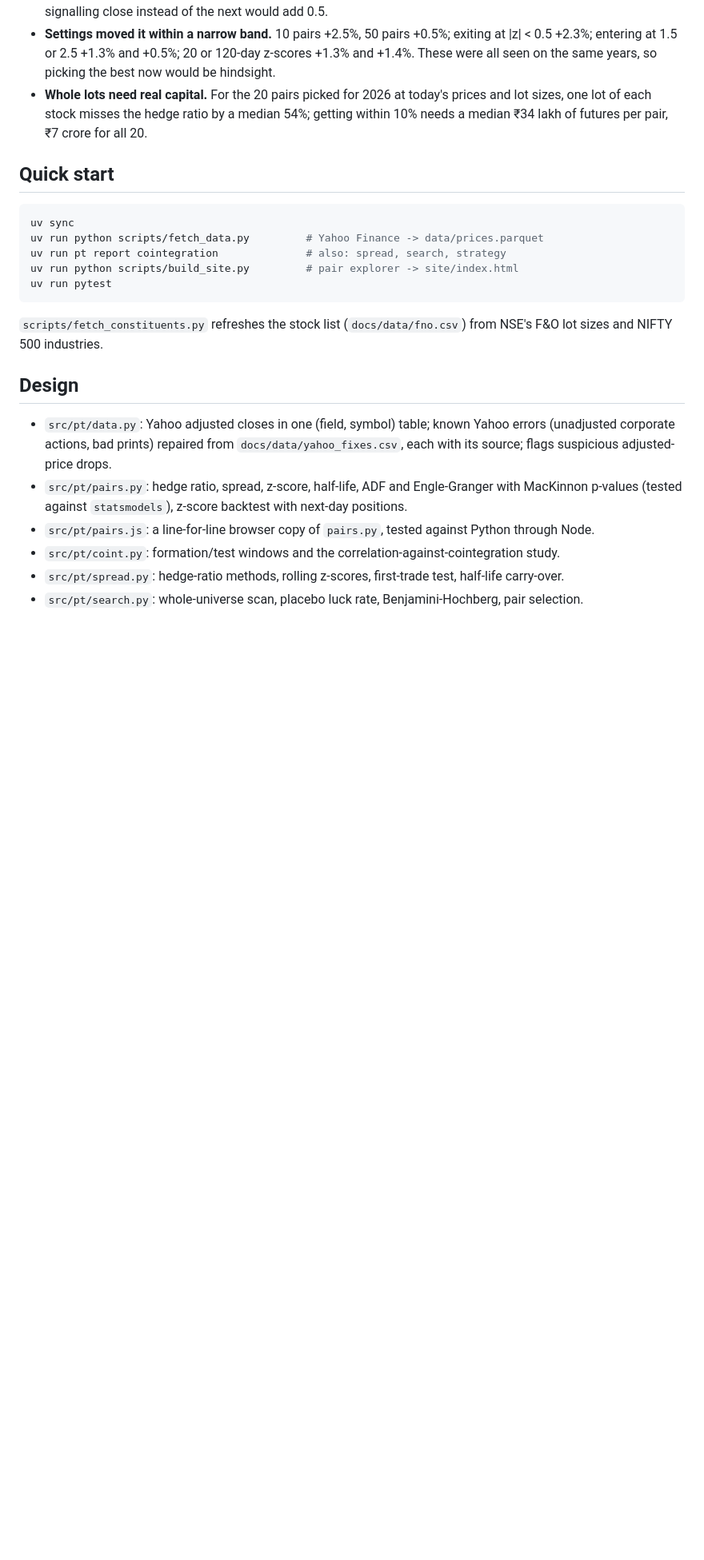
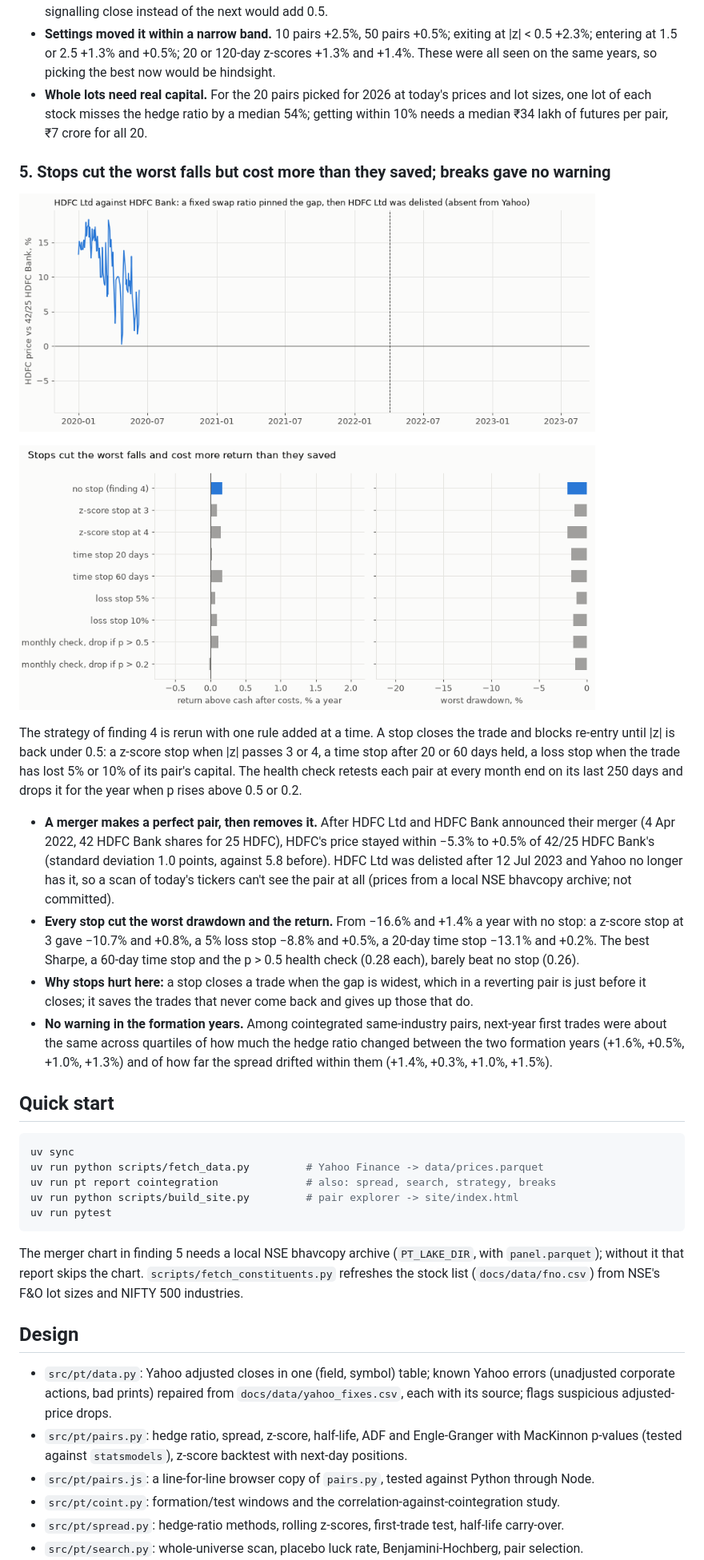
Before and after one commit to Dhirajdas18/pairs-trading, a Markdown page: README.md, the part around one of its changes. Shown at 80% size. GitHub-like rendering; pictures changed too: docs/img/breaks_merger.gif (added), docs/img/breaks_stops.gif (added); blank space fills up the shorter version.

Commit message:
feat: test stop rules and a monthly health check, and show a merger that forced a pair together

````diff
--- a/README.md
+++ b/README.md
@@ -135,17 +135,46 @@ legs at each month end.
   one lot of each stock misses the hedge ratio by a median 54%; getting within 10% needs a median
   ₹34 lakh of futures per pair, ₹7 crore for all 20.
 
+### 5. Stops cut the worst falls but cost more than they saved; breaks gave no warning
+
+<a href="docs/img/breaks_merger.png"><picture><source media="(prefers-reduced-motion: reduce)" srcset="docs/img/breaks_merger.png"><img src="docs/img/breaks_merger.gif" alt="HDFC Ltd's price against 42/25 of HDFC Bank's, 2020 to July 2023, pinned after the merger announcement" width="720"></picture></a>
+
+<a href="docs/img/breaks_stops.png"><picture><source media="(prefers-reduced-motion: reduce)" srcset="docs/img/breaks_stops.png"><img src="docs/img/breaks_stops.gif" alt="Return after costs and worst drawdown of the finding 4 strategy under seven stop rules and two health checks" width="720"></picture></a>
+
+The strategy of finding 4 is rerun with one rule added at a time. A stop closes the trade and blocks
+re-entry until |z| is back under 0.5: a z-score stop when |z| passes 3 or 4, a time stop after 20 or
+60 days held, a loss stop when the trade has lost 5% or 10% of its pair's capital. The health check
+retests each pair at every month end on its last 250 days and drops it for the year when p rises above
+0.5 or 0.2.
+
+- **A merger makes a perfect pair, then removes it.** After HDFC Ltd and HDFC Bank announced their
+  merger (4 Apr 2022, 42 HDFC Bank shares for 25 HDFC), HDFC's price stayed within −5.3% to +0.5% of
+  42/25 HDFC Bank's (standard deviation 1.0 points, against 5.8 before). HDFC Ltd was delisted after
+  12 Jul 2023 and Yahoo no longer has it, so a scan of today's tickers can't see the pair at all
+  (prices from a local NSE bhavcopy archive; not committed).
+- **Every stop cut the worst drawdown and the return.** From −16.6% and +1.4% a year with no stop: a
+  z-score stop at 3 gave −10.7% and +0.8%, a 5% loss stop −8.8% and +0.5%, a 20-day time stop −13.1%
+  and +0.2%. The best Sharpe, a 60-day time stop and the p > 0.5 health check (0.28 each), barely beat
+  no stop (0.26).
+- **Why stops hurt here:** a stop closes a trade when the gap is widest, which in a reverting pair is
+  just before it closes; it saves the trades that never come back and gives up those that do.
+- **No warning in the formation years.** Among cointegrated same-industry pairs, next-year first trades
+  were about the same across quartiles of how much the hedge ratio changed between the two formation
+  years (+1.6%, +0.5%, +1.0%, +1.3%) and of how far the spread drifted within them (+1.4%, +0.3%,
+  +1.0%, +1.5%).
+
 ## Quick start
 
 ```bash
 uv sync
 uv run python scripts/fetch_data.py         # Yahoo Finance -> data/prices.parquet
-uv run pt report cointegration              # also: spread, search, strategy
+uv run pt report cointegration              # also: spread, search, strategy, breaks
 uv run python scripts/build_site.py         # pair explorer -> site/index.html
 uv run pytest
 ```
 
-`scripts/fetch_constituents.py` refreshes the stock list (`docs/data/fno.csv`) from NSE's F&O lot
+The merger chart in finding 5 needs a local NSE bhavcopy archive (`PT_LAKE_DIR`, with
+`panel.parquet`); without it that report skips the chart. `scripts/fetch_constituents.py` refreshes the stock list (`docs/data/fno.csv`) from NSE's F&O lot
 sizes and NIFTY 500 industries.
 
 ## Design
````
Also changed, not shown: other parts of README.md (+2 -2 lines), docs/img/breaks_merger.png (added), docs/img/breaks_stops.png (added), 4 other files.
